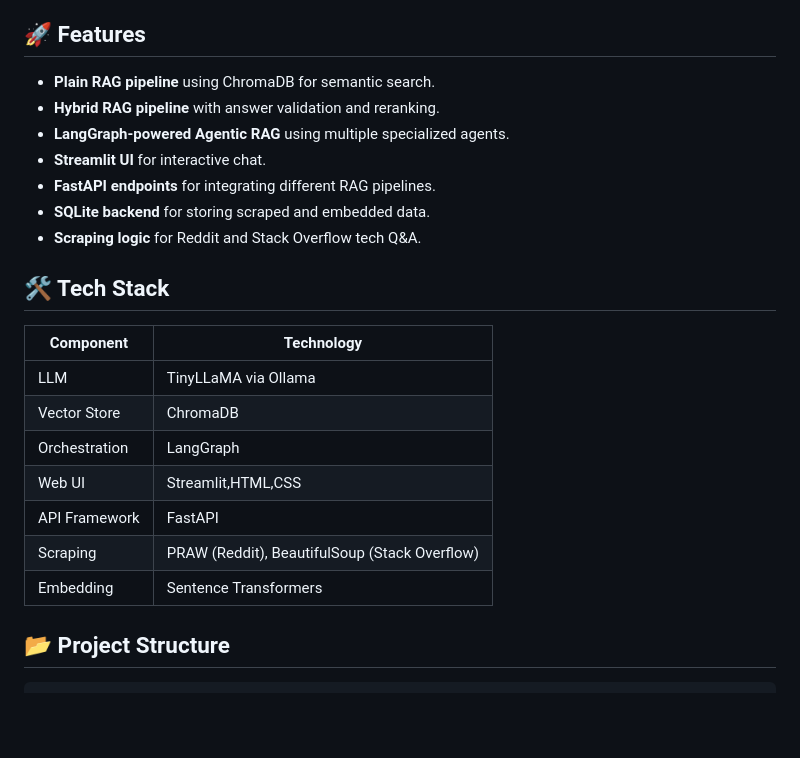
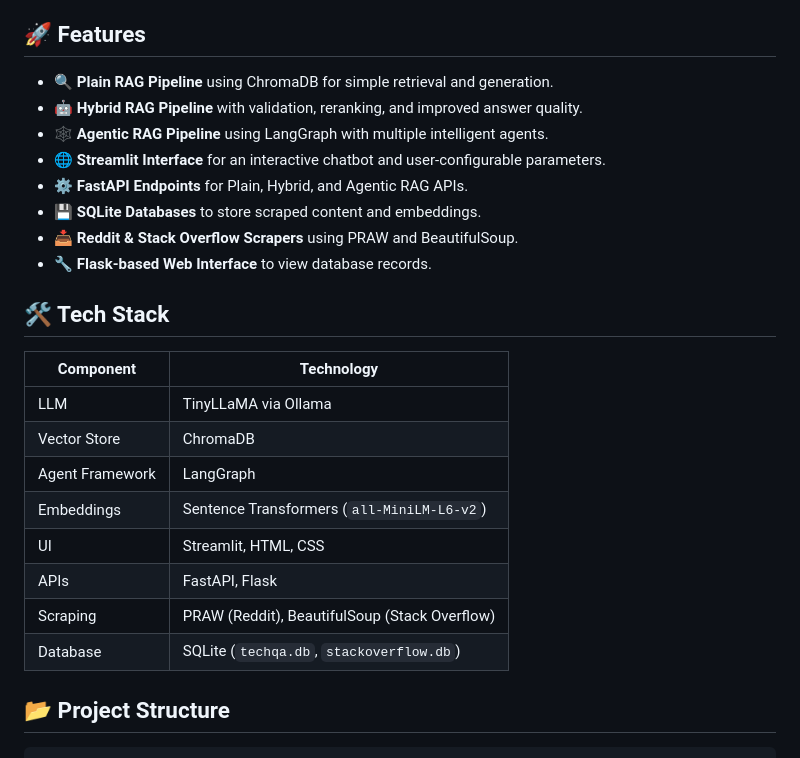
Before and after one commit to smaranng/TechQABot, a Markdown page: README.md, the part around the change. Drawn GitHub-style; blank space fills up the shorter version.

```diff
--- a/README.md
+++ b/README.md
@@ -6,25 +6,27 @@
 
 ## 🚀 Features
 
-- **Plain RAG pipeline** using ChromaDB for semantic search.
-- **Hybrid RAG pipeline** with answer validation and reranking.
-- **LangGraph-powered Agentic RAG** using multiple specialized agents.
-- **Streamlit UI** for interactive chat.
-- **FastAPI endpoints** for integrating different RAG pipelines.
-- **SQLite backend** for storing scraped and embedded data.
-- **Scraping logic** for Reddit and Stack Overflow tech Q&A.
+- 🔍 **Plain RAG Pipeline** using ChromaDB for simple retrieval and generation.
+- 🤖 **Hybrid RAG Pipeline** with validation, reranking, and improved answer quality.
+- 🕸️ **Agentic RAG Pipeline** using LangGraph with multiple intelligent agents.
+- 🌐 **Streamlit Interface** for an interactive chatbot and user-configurable parameters.
+- ⚙️ **FastAPI Endpoints** for Plain, Hybrid, and Agentic RAG APIs.
+- 💾 **SQLite Databases** to store scraped content and embeddings.
+- 📥 **Reddit & Stack Overflow Scrapers** using PRAW and BeautifulSoup.
+- 🔧 **Flask-based Web Interface** to view database records.
 
 ## 🛠 Tech Stack
 
-| Component     | Technology                                   |
-|---------------|----------------------------------------------|
-| LLM           | TinyLLaMA via Ollama                         |
-| Vector Store  | ChromaDB                                     |
-| Orchestration | LangGraph                                    |
-| Web UI        | Streamlit,HTML,CSS                                    |
-| API Framework | FastAPI                                      |
-| Scraping      | PRAW (Reddit), BeautifulSoup (Stack Overflow)|
-| Embedding     | Sentence Transformers                        |
+| Component       | Technology                                      |
+|-----------------|--------------------------------------------------|
+| LLM             | TinyLLaMA via Ollama                             |
+| Vector Store    | ChromaDB                                         |
+| Agent Framework | LangGraph                                        |
+| Embeddings      | Sentence Transformers (`all-MiniLM-L6-v2`)       |
+| UI              | Streamlit, HTML, CSS                             |
+| APIs            | FastAPI, Flask                                   |
+| Scraping        | PRAW (Reddit), BeautifulSoup (Stack Overflow)    |
+| Database        | SQLite (`techqa.db`, `stackoverflow.db`)         |
 
 
 
```
